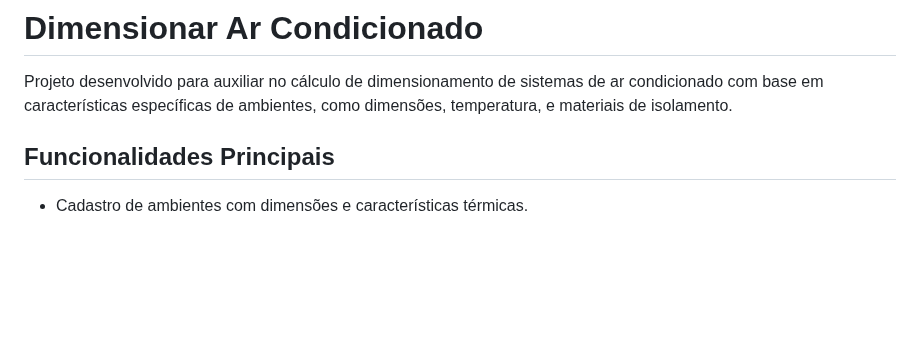
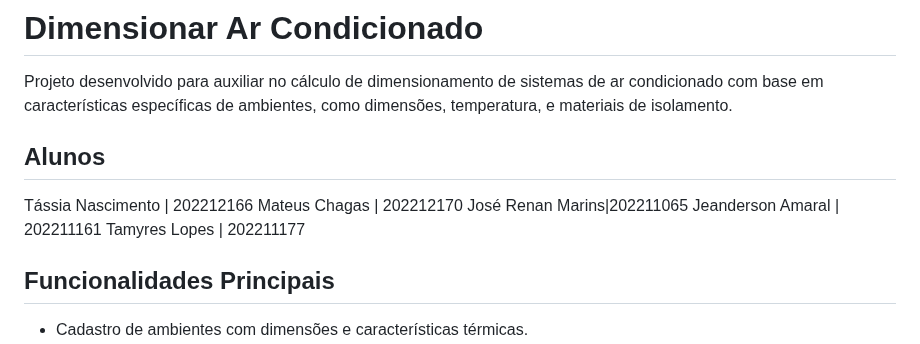
Before and after one commit to JeandersonAmaral/Calculo-BTU, a Markdown page: README.md, the part around the change. GitHub-like rendering; blank space fills up the shorter version.

```diff
--- a/README.md
+++ b/README.md
@@ -2,6 +2,13 @@
 # Dimensionar Ar Condicionado
 
 Projeto desenvolvido para auxiliar no cálculo de dimensionamento de sistemas de ar condicionado com base em características específicas de ambientes, como dimensões, temperatura, e materiais de isolamento.
+
+## Alunos
+Tássia Nascimento | 202212166
+Mateus Chagas | 202212170
+José Renan Marins|202211065
+Jeanderson Amaral | 202211161
+Tamyres Lopes | 202211177
 
 ## Funcionalidades Principais
 - Cadastro de ambientes com dimensões e características térmicas.
```
